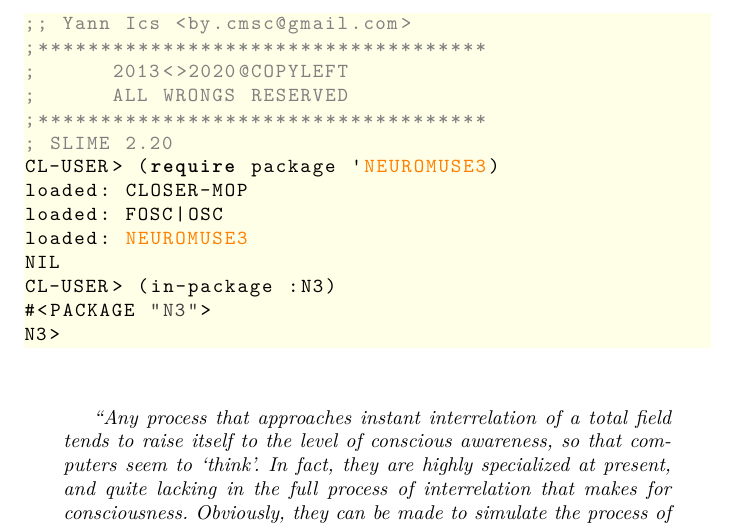
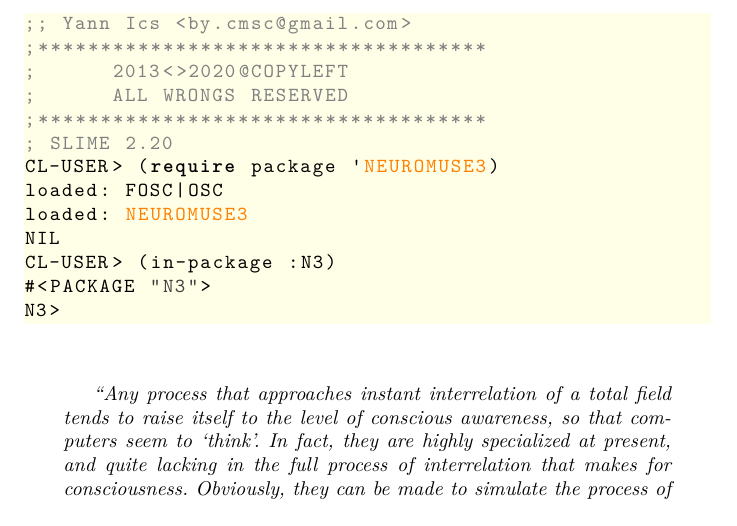
Before and after one commit to yannics/Neuromuse3, a LaTeX document (main.tex): part of page 1 of 26, cut so that both start at the same text. Compiled offline with pdfLaTeX.

Commit message:
Update main.tex

```diff
--- a/main.tex
+++ b/main.tex
@@ -111,7 +111,6 @@
 ;************************************
 ; SLIME 2.20
 CL-USER> (require package 'NEUROMUSE3)
-loaded: CLOSER-MOP
 loaded: FOSC|OSC
 loaded: NEUROMUSE3
 NIL
```
